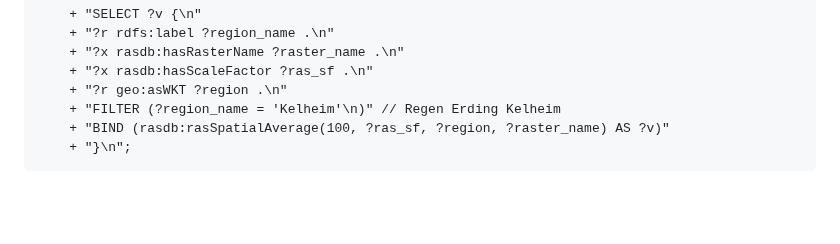
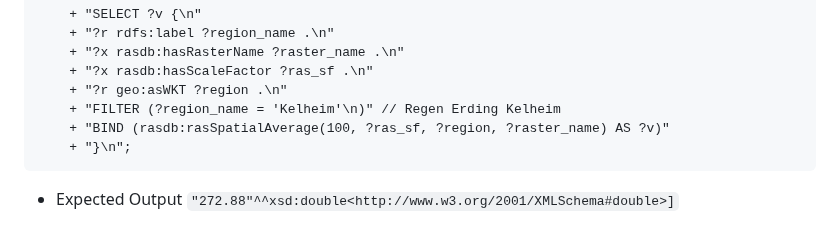
Before and after one commit to aghoshpro/OntoRaster, a Markdown page: README.md, the part around the change. GitHub-like rendering; blank space fills up the shorter version.

````diff
--- a/README.md
+++ b/README.md
@@ -200,3 +200,5 @@ $ shp2pgsql -s 4326 /path_to_shapefile/South_Tyrol_LOD3.shp region_South_Tyrol |
     + "BIND (rasdb:rasSpatialAverage(100, ?ras_sf, ?region, ?raster_name) AS ?v)"
     + "}\n";
 ```
+* Expected Output
+`"272.88"^^xsd:double<http://www.w3.org/2001/XMLSchema#double>]`
````
